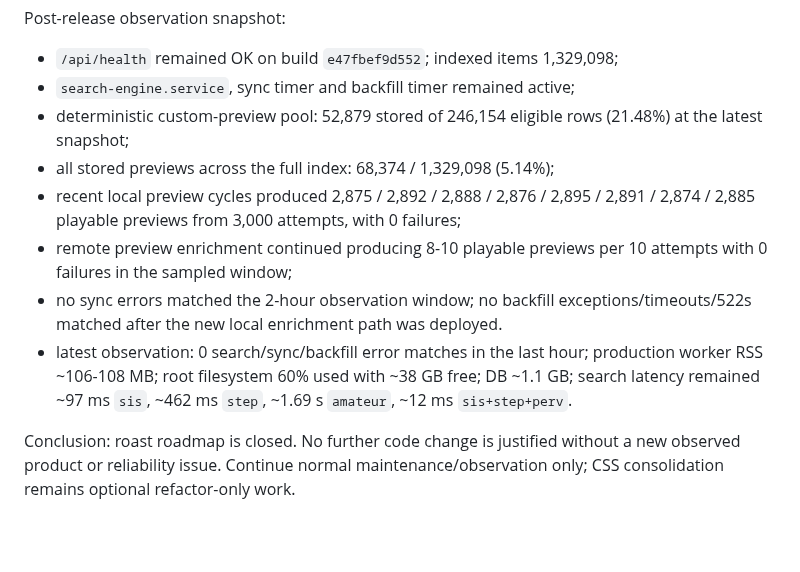
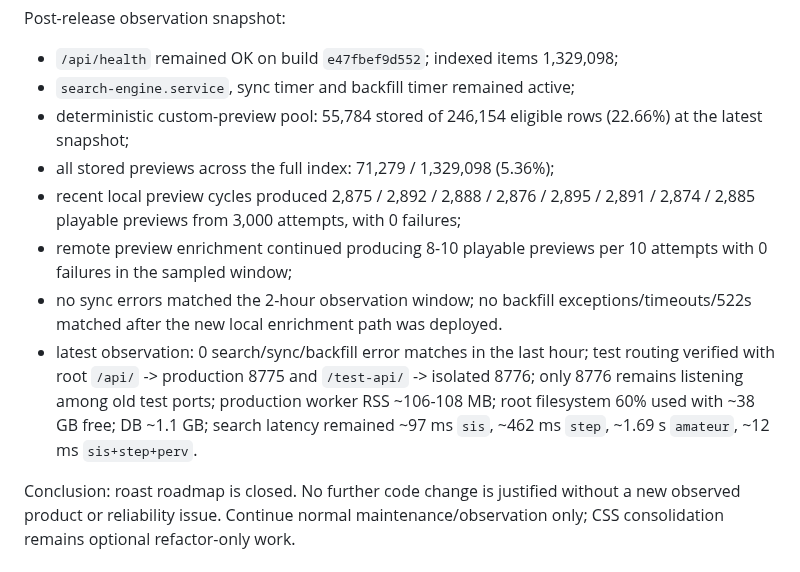
Before and after one commit to llipinsk82-rgb/search_engine, a Markdown page: docs/SEARCH_ENGINE_HANDOFF.md, the part around the change. Rendered like a GitHub page; blank space fills up the shorter version.

Commit message:
docs: refresh final search observation

```diff
--- a/docs/SEARCH_ENGINE_HANDOFF.md
+++ b/docs/SEARCH_ENGINE_HANDOFF.md
@@ -45,12 +45,12 @@ CSS consolidation was deliberately deferred: the remaining duplicate selectors a
 Post-release observation snapshot:
 - `/api/health` remained OK on build `e47fbef9d552`; indexed items 1,329,098;
 - `search-engine.service`, sync timer and backfill timer remained active;
-- deterministic custom-preview pool: 52,879 stored of 246,154 eligible rows (21.48%) at the latest snapshot;
-- all stored previews across the full index: 68,374 / 1,329,098 (5.14%);
+- deterministic custom-preview pool: 55,784 stored of 246,154 eligible rows (22.66%) at the latest snapshot;
+- all stored previews across the full index: 71,279 / 1,329,098 (5.36%);
 - recent local preview cycles produced 2,875 / 2,892 / 2,888 / 2,876 / 2,895 / 2,891 / 2,874 / 2,885 playable previews from 3,000 attempts, with 0 failures;
 - remote preview enrichment continued producing 8-10 playable previews per 10 attempts with 0 failures in the sampled window;
 - no sync errors matched the 2-hour observation window; no backfill exceptions/timeouts/522s matched after the new local enrichment path was deployed.
-- latest observation: 0 search/sync/backfill error matches in the last hour; production worker RSS ~106-108 MB; root filesystem 60% used with ~38 GB free; DB ~1.1 GB; search latency remained ~97 ms `sis`, ~462 ms `step`, ~1.69 s `amateur`, ~12 ms `sis+step+perv`.
+- latest observation: 0 search/sync/backfill error matches in the last hour; test routing verified with root `/api/` -> production 8775 and `/test-api/` -> isolated 8776; only 8776 remains listening among old test ports; production worker RSS ~106-108 MB; root filesystem 60% used with ~38 GB free; DB ~1.1 GB; search latency remained ~97 ms `sis`, ~462 ms `step`, ~1.69 s `amateur`, ~12 ms `sis+step+perv`.
 
 Conclusion: roast roadmap is closed. No further code change is justified without a new observed product or reliability issue. Continue normal maintenance/observation only; CSS consolidation remains optional refactor-only work.
 
```
